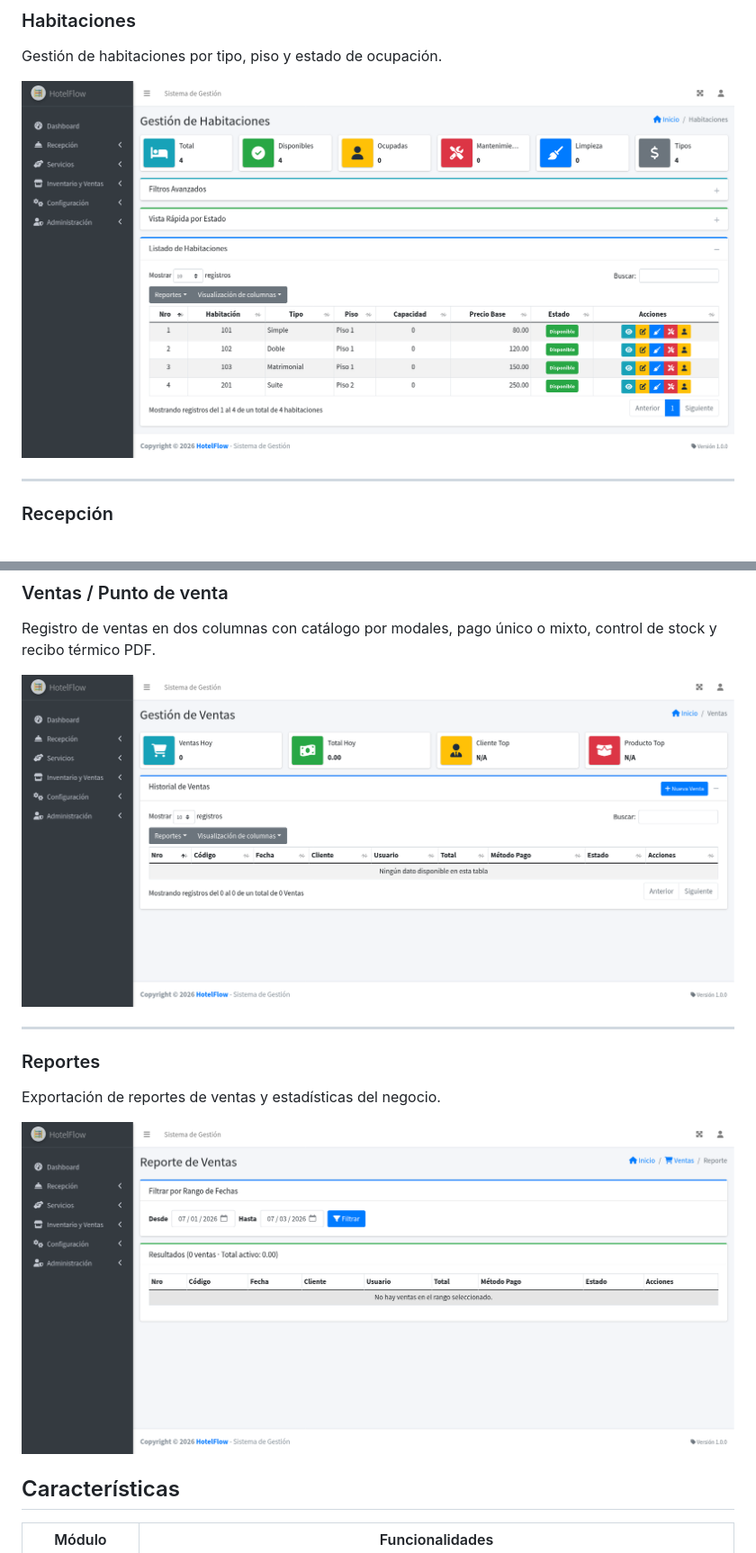
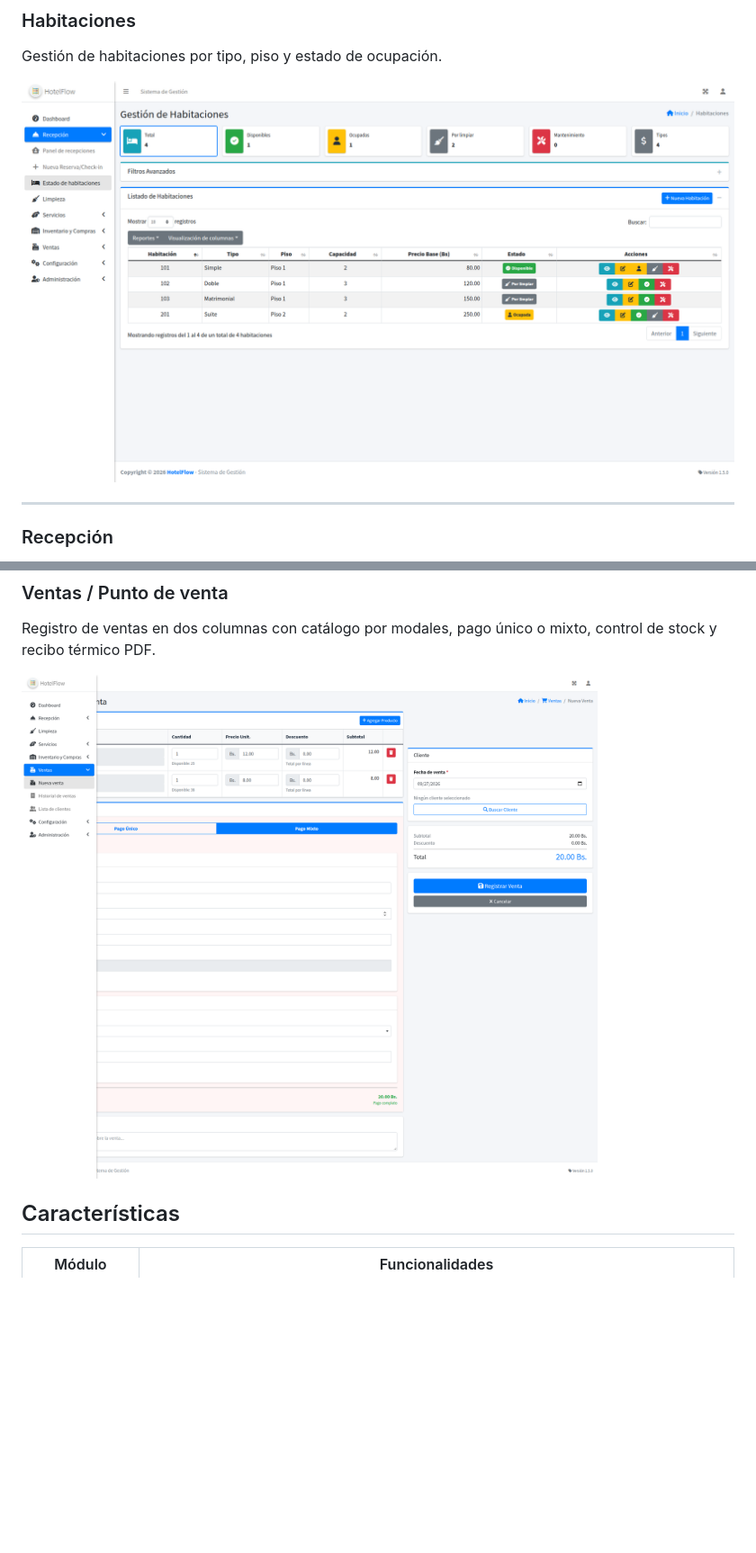
Before and after one commit to WorkTeam01/HotelFlow, a Markdown page: README.md, 2 parts joined by grey strips. Shown at 90% size. GitHub-like rendering; pictures changed too: public/img/screenshots/habitaciones.png, public/img/screenshots/reportes.png (deleted), public/img/screenshots/ventas.png; blank space fills up the shorter version.

Commit message:
docs: sincronizar capturas del README y eliminar sección de Reportes

```diff
--- a/README.md
+++ b/README.md
@@ -64,14 +64,6 @@ Panel único con tabs Hoy / Mapa de habitaciones / Historial y KPIs del día.
 Registro de ventas en dos columnas con catálogo por modales, pago único o mixto, control de stock y recibo térmico PDF.
 
 ![Ventas](public/img/screenshots/ventas.png)
-
----
-
-### Reportes
-
-Exportación de reportes de ventas y estadísticas del negocio.
-
-![Reportes](public/img/screenshots/reportes.png)
 
 ## Características
 
```
Also changed, not shown: CLAUDE.md (+1 -0 lines).
